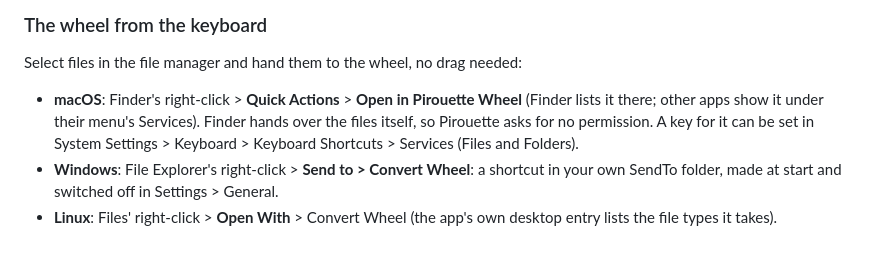
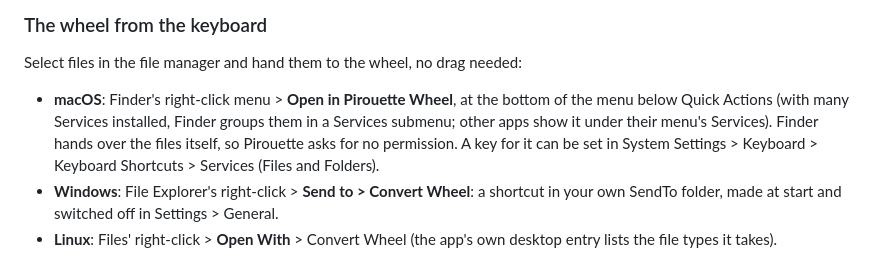
Before and after one commit to oracola91/convert-wheel, a Markdown page: README.md, the part around the change. Drawn GitHub-style.

Commit message:
README: where Finder shows Open in Pirouette Wheel
At the bottom of the right-click menu, below Quick Actions, not inside it
(Taner's screenshot, 2026-11-12).

```diff
--- a/README.md
+++ b/README.md
@@ -137,7 +137,7 @@ A wheel shows at most ten segments. When it has more to offer, it shows them a s
 
 Select files in the file manager and hand them to the wheel, no drag needed:
 
-- **macOS**: Finder's right-click > **Quick Actions** > **Open in Pirouette Wheel** (Finder lists it there; other apps show it under their menu's Services). Finder hands over the files itself, so Pirouette asks for no permission. A key for it can be set in System Settings > Keyboard > Keyboard Shortcuts > Services (Files and Folders).
+- **macOS**: Finder's right-click menu > **Open in Pirouette Wheel**, at the bottom of the menu below Quick Actions (with many Services installed, Finder groups them in a Services submenu; other apps show it under their menu's Services). Finder hands over the files itself, so Pirouette asks for no permission. A key for it can be set in System Settings > Keyboard > Keyboard Shortcuts > Services (Files and Folders).
 - **Windows**: File Explorer's right-click > **Send to > Convert Wheel**: a shortcut in your own SendTo folder, made at start and switched off in Settings > General.
 - **Linux**: Files' right-click > **Open With** > Convert Wheel (the app's own desktop entry lists the file types it takes).
 
```
